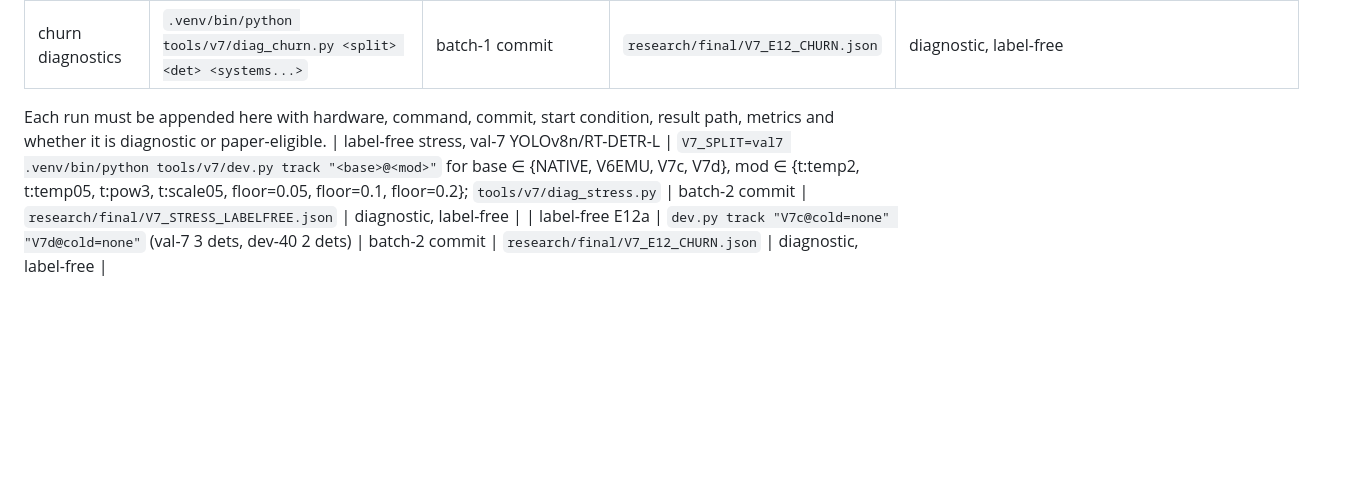
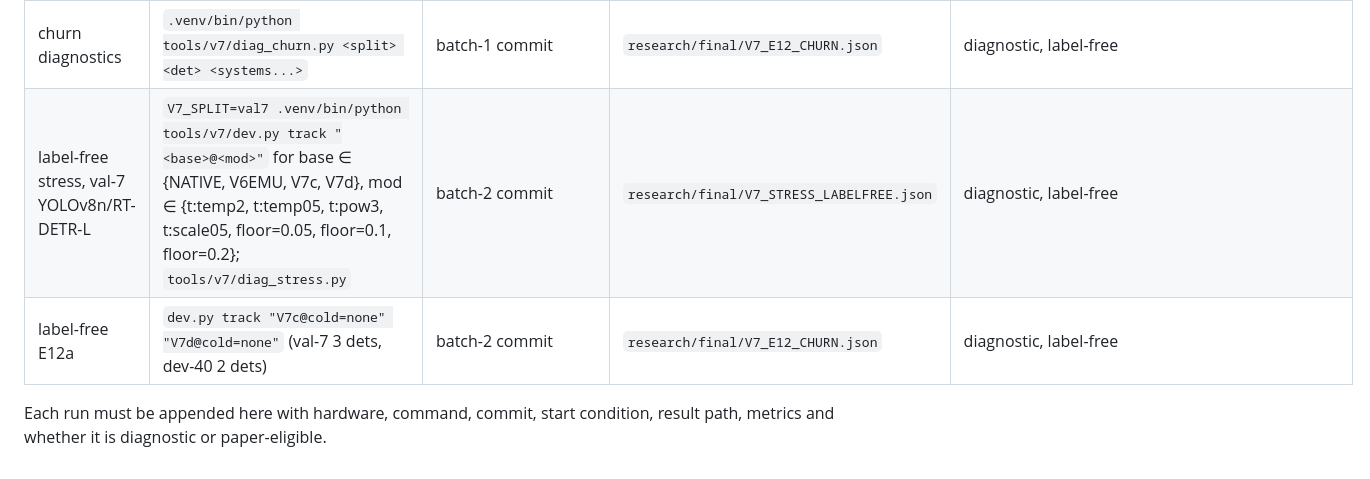
Before and after one commit to AhmedCode110/AC-MOT, a Markdown page: research/final/V7_CLOUD_RUNS.md, the part around the change. GitHub-like rendering; blank space fills up the shorter version.

Commit message:
V7_CLOUD_RUNS: keep run rows inside the table
Co-Authored-By: Claude Opus 5.5 <noreply@anthropic.com>
Claude-Session: https://claude.ai/code/session_01TkR4DfNCg2skrjYAin6eHa

```diff
--- a/research/final/V7_CLOUD_RUNS.md
+++ b/research/final/V7_CLOUD_RUNS.md
@@ -93,9 +93,9 @@ and `drive.usercontent.google.com` in the environment's network settings:
 | unit tests | `.venv/bin/python -m pytest -q tests/test_v7_adaptive_layer.py tests/test_v7_bootstrap.py` | batch-1 commit | stdout: 54 passed | test |
 | label-free tracking (E12/E13), val-7 + dev-40 YOLOv8n/RT-DETR-L, val-7 Faster R-CNN | `V7_SPLIT=<val7|dev40> [V7_DETS=fasterrcnn] .venv/bin/python tools/v7/dev.py track NATIVE V6EMU V7c V7d "V7c@pool=raw" "V7d@pool=raw"` | batch-1 commit | `outputs/v7/<split>/<system>/<det>/<seq>.trk.pkl` | diagnostic, label-free |
 | churn diagnostics | `.venv/bin/python tools/v7/diag_churn.py <split> <det> <systems...>` | batch-1 commit | `research/final/V7_E12_CHURN.json` | diagnostic, label-free |
+| label-free stress, val-7 YOLOv8n/RT-DETR-L | `V7_SPLIT=val7 .venv/bin/python tools/v7/dev.py track "<base>@<mod>"` for base ∈ {NATIVE, V6EMU, V7c, V7d}, mod ∈ {t:temp2, t:temp05, t:pow3, t:scale05, floor=0.05, floor=0.1, floor=0.2}; `tools/v7/diag_stress.py` | batch-2 commit | `research/final/V7_STRESS_LABELFREE.json` | diagnostic, label-free |
+| label-free E12a | `dev.py track "V7c@cold=none" "V7d@cold=none"` (val-7 3 dets, dev-40 2 dets) | batch-2 commit | `research/final/V7_E12_CHURN.json` | diagnostic, label-free |
 
 Each run must be appended here with hardware, command, commit, start
 condition, result path, metrics and whether it is diagnostic or
 paper-eligible.
-| label-free stress, val-7 YOLOv8n/RT-DETR-L | `V7_SPLIT=val7 .venv/bin/python tools/v7/dev.py track "<base>@<mod>"` for base ∈ {NATIVE, V6EMU, V7c, V7d}, mod ∈ {t:temp2, t:temp05, t:pow3, t:scale05, floor=0.05, floor=0.1, floor=0.2}; `tools/v7/diag_stress.py` | batch-2 commit | `research/final/V7_STRESS_LABELFREE.json` | diagnostic, label-free |
-| label-free E12a | `dev.py track "V7c@cold=none" "V7d@cold=none"` (val-7 3 dets, dev-40 2 dets) | batch-2 commit | `research/final/V7_E12_CHURN.json` | diagnostic, label-free |
```
